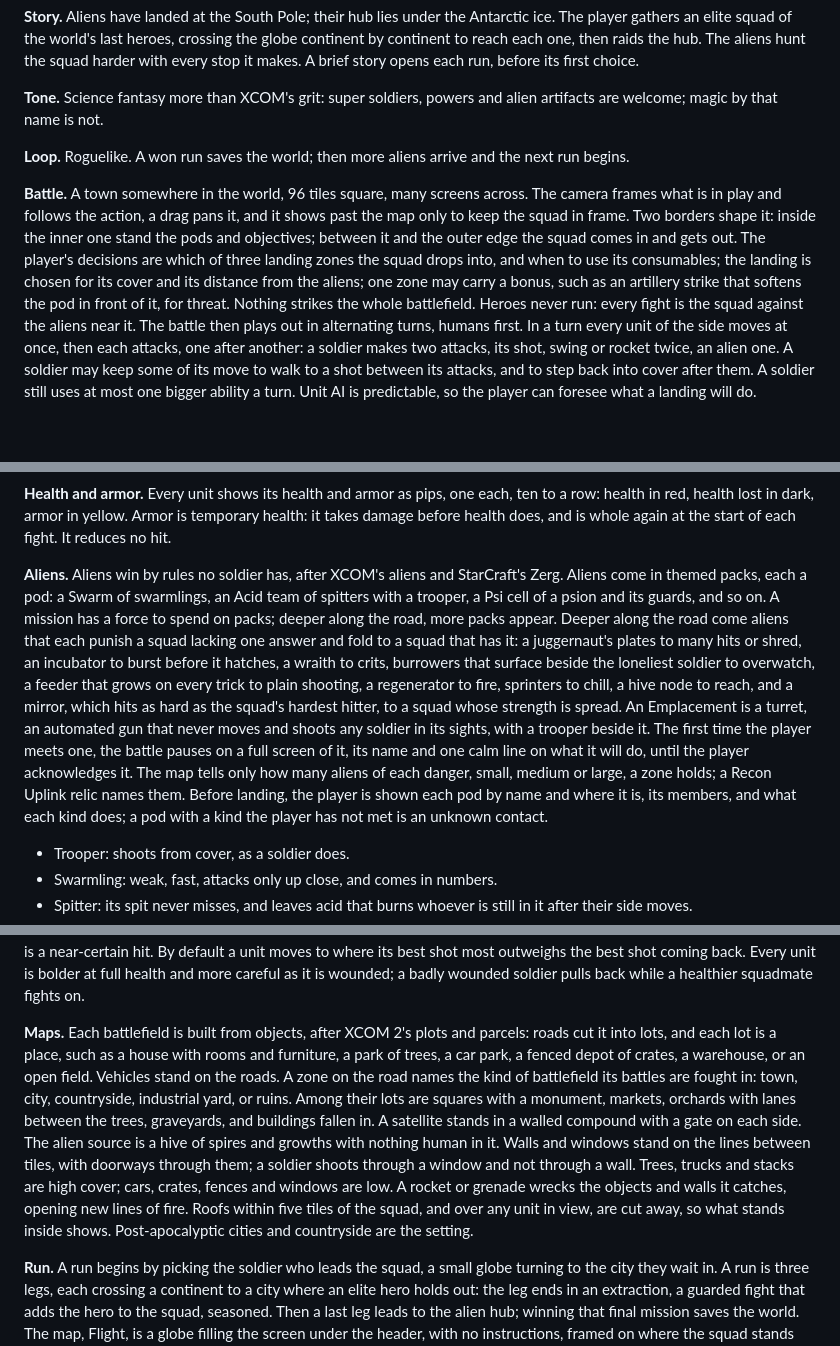
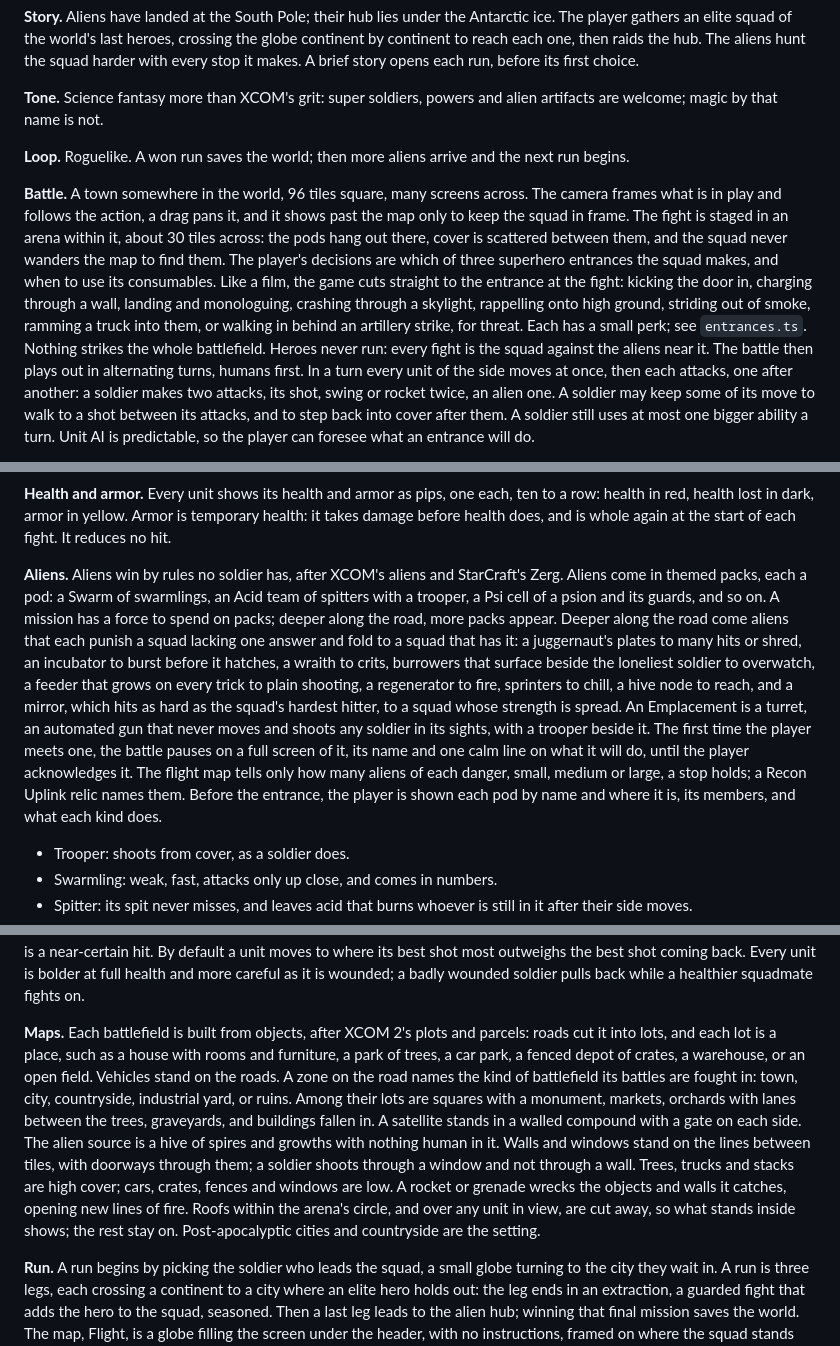
Before and after one commit to DanGau/TacticalAuto, a Markdown page: docs/premise.md, 3 parts joined by grey strips. Drawn GitHub-style; blank space fills up the shorter version.

```diff
--- a/docs/premise.md
+++ b/docs/premise.md
@@ -8,5 +8,5 @@
 
 **Loop.** Roguelike. A won run saves the world; then more aliens arrive and the next run begins.
 
-**Battle.** A town somewhere in the world, 96 tiles square, many screens across. The camera frames what is in play and follows the action, a drag pans it, and it shows past the map only to keep the squad in frame. Two borders shape it: inside the inner one stand the pods and objectives; between it and the outer edge the squad comes in and gets out. The player's decisions are which of three landing zones the squad drops into, and when to use its consumables; the landing is chosen for its cover and its distance from the aliens; one zone may carry a bonus, such as an artillery strike that softens the pod in front of it, for threat. Nothing strikes the whole battlefield. Heroes never run: every fight is the squad against the aliens near it. The battle then plays out in alternating turns, humans first. In a turn every unit of the side moves at once, then each attacks, one after another: a soldier makes two attacks, its shot, swing or rocket twice, an alien one. A soldier may keep some of its move to walk to a shot between its attacks, and to step back into cover after them. A soldier still uses at most one bigger ability a turn. Unit AI is predictable, so the player can foresee what a landing will do.
+**Battle.** A town somewhere in the world, 96 tiles square, many screens across. The camera frames what is in play and follows the action, a drag pans it, and it shows past the map only to keep the squad in frame. The fight is staged in an arena within it, about 30 tiles across: the pods hang out there, cover is scattered between them, and the squad never wanders the map to find them. The player's decisions are which of three superhero entrances the squad makes, and when to use its consumables. Like a film, the game cuts straight to the entrance at the fight: kicking the door in, charging through a wall, landing and monologuing, crashing through a skylight, rappelling onto high ground, striding out of smoke, ramming a truck into them, or walking in behind an artillery strike, for threat. Each has a small perk; see `entrances.ts`. Nothing strikes the whole battlefield. Heroes never run: every fight is the squad against the aliens near it. The battle then plays out in alternating turns, humans first. In a turn every unit of the side moves at once, then each attacks, one after another: a soldier makes two attacks, its shot, swing or rocket twice, an alien one. A soldier may keep some of its move to walk to a shot between its attacks, and to step back into cover after them. A soldier still uses at most one bigger ability a turn. Unit AI is predictable, so the player can foresee what an entrance will do.
 
@@ -16,7 +16,7 @@
 
 **Health and armor.** Every unit shows its health and armor as pips, one each, ten to a row: health in red, health lost in dark, armor in yellow. Armor is temporary health: it takes damage before health does, and is whole again at the start of each fight. It reduces no hit.
 
-**Aliens.** Aliens win by rules no soldier has, after XCOM's aliens and StarCraft's Zerg. Aliens come in themed packs, each a pod: a Swarm of swarmlings, an Acid team of spitters with a trooper, a Psi cell of a psion and its guards, and so on. A mission has a force to spend on packs; deeper along the road, more packs appear. Deeper along the road come aliens that each punish a squad lacking one answer and fold to a squad that has it: a juggernaut's plates to many hits or shred, an incubator to burst before it hatches, a wraith to crits, burrowers that surface beside the loneliest soldier to overwatch, a feeder that grows on every trick to plain shooting, a regenerator to fire, sprinters to chill, a hive node to reach, and a mirror, which hits as hard as the squad's hardest hitter, to a squad whose strength is spread. An Emplacement is a turret, an automated gun that never moves and shoots any soldier in its sights, with a trooper beside it. The first time the player meets one, the battle pauses on a full screen of it, its name and one calm line on what it will do, until the player acknowledges it. The map tells only how many aliens of each danger, small, medium or large, a zone holds; a Recon Uplink relic names them. Before landing, the player is shown each pod by name and where it is, its members, and what each kind does; a pod with a kind the player has not met is an unknown contact.
+**Aliens.** Aliens win by rules no soldier has, after XCOM's aliens and StarCraft's Zerg. Aliens come in themed packs, each a pod: a Swarm of swarmlings, an Acid team of spitters with a trooper, a Psi cell of a psion and its guards, and so on. A mission has a force to spend on packs; deeper along the road, more packs appear. Deeper along the road come aliens that each punish a squad lacking one answer and fold to a squad that has it: a juggernaut's plates to many hits or shred, an incubator to burst before it hatches, a wraith to crits, burrowers that surface beside the loneliest soldier to overwatch, a feeder that grows on every trick to plain shooting, a regenerator to fire, sprinters to chill, a hive node to reach, and a mirror, which hits as hard as the squad's hardest hitter, to a squad whose strength is spread. An Emplacement is a turret, an automated gun that never moves and shoots any soldier in its sights, with a trooper beside it. The first time the player meets one, the battle pauses on a full screen of it, its name and one calm line on what it will do, until the player acknowledges it. The flight map tells only how many aliens of each danger, small, medium or large, a stop holds; a Recon Uplink relic names them. Before the entrance, the player is shown each pod by name and where it is, its members, and what each kind does.
 
 - Trooper: shoots from cover, as a soldier does.
 - Swarmling: weak, fast, attacks only up close, and comes in numbers.
@@ -29,7 +29,7 @@
 
 **Cover.** Cover is real objects and follows reality: nothing shoots through a wall. High cover blocks movement and shots; a unit behind it can be hit only from an angle that sees past it. Low cover blocks movement and makes a unit beside it harder to hit. A unit takes cover from what stands on an edge of its tile, or on the tile beyond that edge. Cover counts only against a shooter on its far side; a shot from any other side flanks, ignores the cover, and can crit. Hit and crit numbers follow XCOM: Enemy Unknown. A shot is likelier to hit the closer the target, so a flanked enemy at point-blank is a near-certain hit. By default a unit moves to where its best shot most outweighs the best shot coming back. Every unit is bolder at full health and more careful as it is wounded; a badly wounded soldier pulls back while a healthier squadmate fights on.
 
-**Maps.** Each battlefield is built from objects, after XCOM 2's plots and parcels: roads cut it into lots, and each lot is a place, such as a house with rooms and furniture, a park of trees, a car park, a fenced depot of crates, a warehouse, or an open field. Vehicles stand on the roads. A zone on the road names the kind of battlefield its battles are fought in: town, city, countryside, industrial yard, or ruins. Among their lots are squares with a monument, markets, orchards with lanes between the trees, graveyards, and buildings fallen in. A satellite stands in a walled compound with a gate on each side. The alien source is a hive of spires and growths with nothing human in it. Walls and windows stand on the lines between tiles, with doorways through them; a soldier shoots through a window and not through a wall. Trees, trucks and stacks are high cover; cars, crates, fences and windows are low. A rocket or grenade wrecks the objects and walls it catches, opening new lines of fire. Roofs within five tiles of the squad, and over any unit in view, are cut away, so what stands inside shows. Post-apocalyptic cities and countryside are the setting.
+**Maps.** Each battlefield is built from objects, after XCOM 2's plots and parcels: roads cut it into lots, and each lot is a place, such as a house with rooms and furniture, a park of trees, a car park, a fenced depot of crates, a warehouse, or an open field. Vehicles stand on the roads. A zone on the road names the kind of battlefield its battles are fought in: town, city, countryside, industrial yard, or ruins. Among their lots are squares with a monument, markets, orchards with lanes between the trees, graveyards, and buildings fallen in. A satellite stands in a walled compound with a gate on each side. The alien source is a hive of spires and growths with nothing human in it. Walls and windows stand on the lines between tiles, with doorways through them; a soldier shoots through a window and not through a wall. Trees, trucks and stacks are high cover; cars, crates, fences and windows are low. A rocket or grenade wrecks the objects and walls it catches, opening new lines of fire. Roofs within the arena's circle, and over any unit in view, are cut away, so what stands inside shows; the rest stay on. Post-apocalyptic cities and countryside are the setting.
 
 **Run.** A run begins by picking the soldier who leads the squad, a small globe turning to the city they wait in. A run is three legs, each crossing a continent to a city where an elite hero holds out: the leg ends in an extraction, a guarded fight that adds the hero to the squad, seasoned. Then a last leg leads to the alien hub; winning that final mission saves the world. The map, Flight, is a globe filling the screen under the header, with no instructions, framed on where the squad stands and the stops ahead, far enough in that no two crowd, and turned so the way on leads up: each stop a step along the way across the continent, always at a real town, the steps uneven and the trails never crossing; the journey so far in gold, trails dotted from where the squad stands to each choice, the choices pulsing. One tap on a stop picks it and lights the way on from it; a second flies the squad's helicopter there, and into a fight dives down through the clouds. The globe glides from view to view, the choices fading in as it settles. A battle's town is built the way its continent builds.
 
```
Also changed, not shown: other parts of docs/premise.md (+7 -7 lines), docs/architecture/modules.md (+7 -6 lines), docs/game-design.md (+1 -0 lines).
